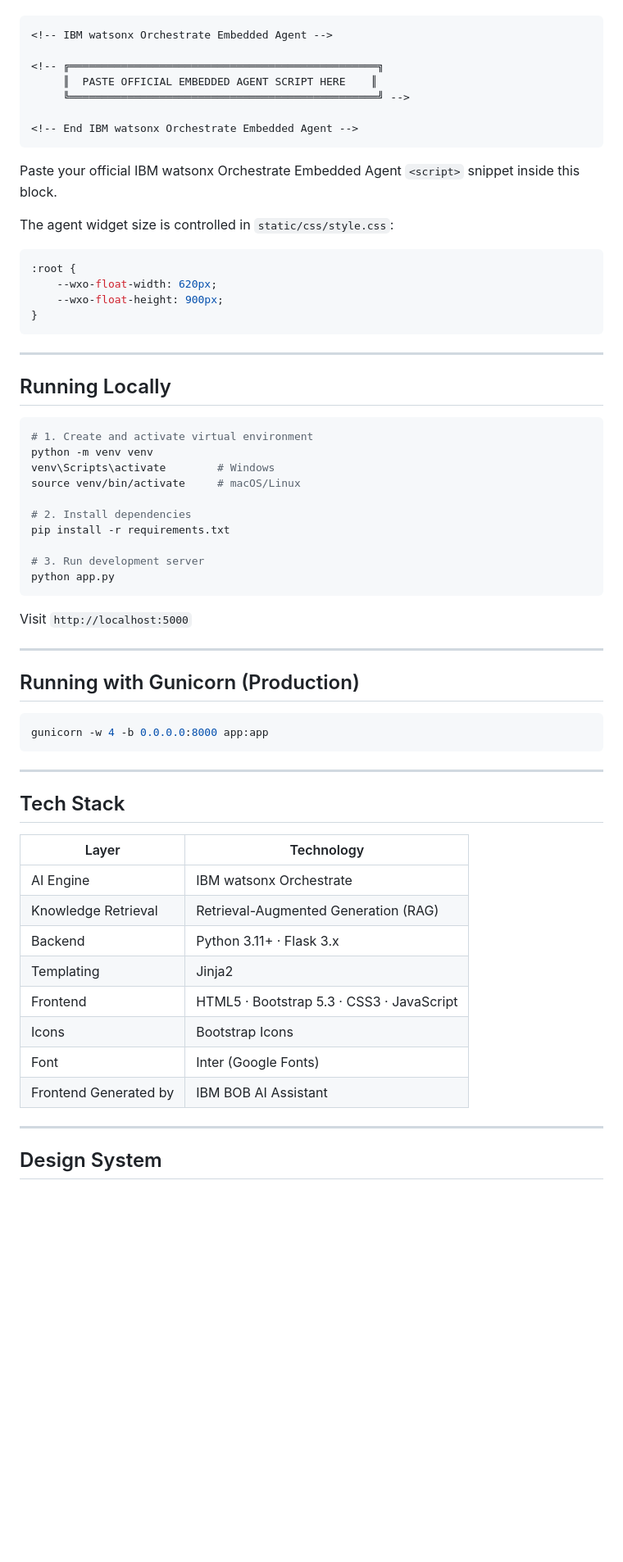
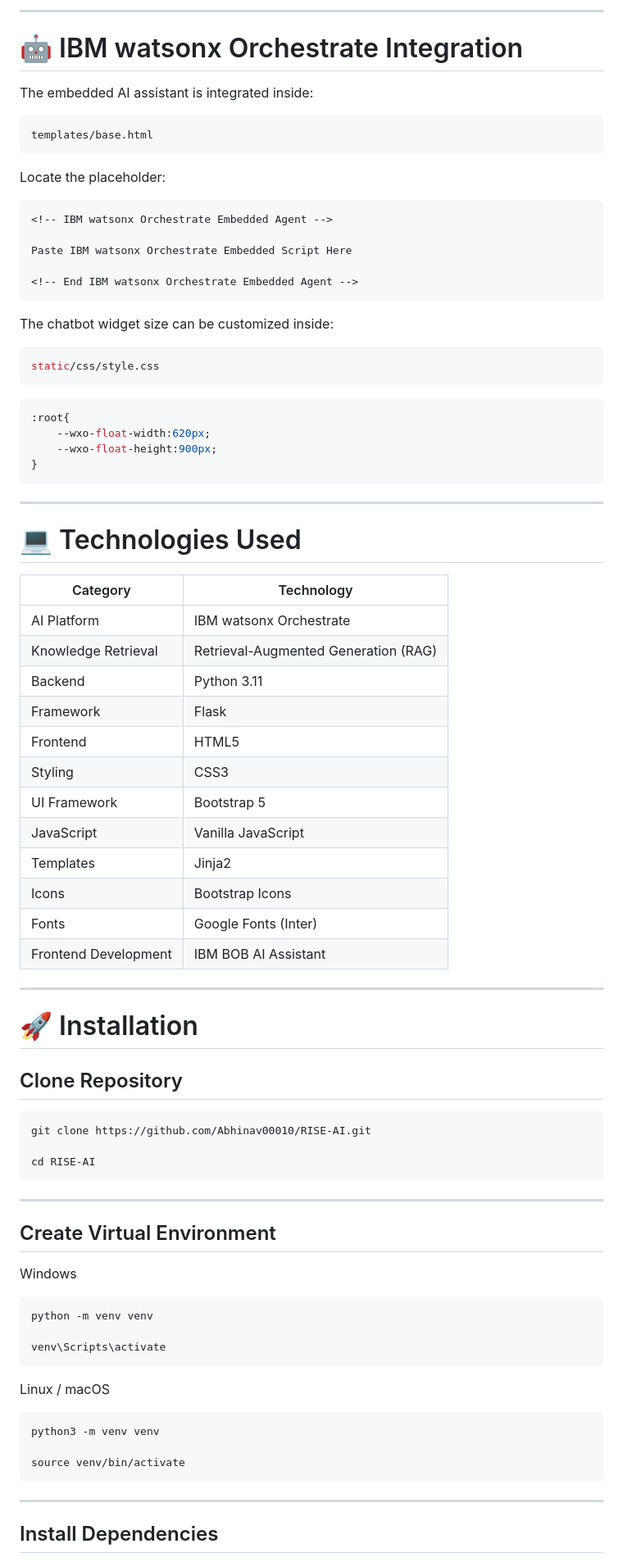
Before and after one commit to Abhinav00010/RISE-AI, a Markdown page: README.md, the part around one of its changes. Shown at 82% size. Drawn GitHub-style; blank space fills up the shorter version.

````diff
--- a/README.md
+++ b/README.md
@@ -50,68 +162,88 @@ Open `templates/base.html` and locate the clearly marked placeholder:
+---
+
+# 🤖 IBM watsonx Orchestrate Integration
+
+The embedded AI assistant is integrated inside:
+
+```
+templates/base.html
+```
+
+Locate the placeholder:
 
 ```html
 <!-- IBM watsonx Orchestrate Embedded Agent -->
 
-<!-- ╔════════════════════════════════════════════════╗
-     ║  PASTE OFFICIAL EMBEDDED AGENT SCRIPT HERE    ║
-     ╚════════════════════════════════════════════════╝ -->
+Paste IBM watsonx Orchestrate Embedded Script Here
 
 <!-- End IBM watsonx Orchestrate Embedded Agent -->
 ```
 
-Paste your official IBM watsonx Orchestrate Embedded Agent `<script>` snippet inside this block.
-
-The agent widget size is controlled in `static/css/style.css`:
+The chatbot widget size can be customized inside:
 
 ```css
-:root {
-    --wxo-float-width: 620px;
-    --wxo-float-height: 900px;
+static/css/style.css
+```
+
+```css
+:root{
+    --wxo-float-width:620px;
+    --wxo-float-height:900px;
 }
 ```
 
 ---
 
-## Running Locally
+# 💻 Technologies Used
 
-```bash
-# 1. Create and activate virtual environment
-python -m venv venv
-venv\Scripts\activate        # Windows
-source venv/bin/activate     # macOS/Linux
-
-# 2. Install dependencies
-pip install -r requirements.txt
-
-# 3. Run development server
-python app.py
-```
-
-Visit `http://localhost:5000`
+| Category | Technology |
+|------------|------------------------------|
+| AI Platform | IBM watsonx Orchestrate |
+| Knowledge Retrieval | Retrieval-Augmented Generation (RAG) |
+| Backend | Python 3.11 |
+| Framework | Flask |
+| Frontend | HTML5 |
+| Styling | CSS3 |
+| UI Framework | Bootstrap 5 |
+| JavaScript | Vanilla JavaScript |
+| Templates | Jinja2 |
+| Icons | Bootstrap Icons |
+| Fonts | Google Fonts (Inter) |
+| Frontend Development | IBM BOB AI Assistant |
 
 ---
 
-## Running with Gunicorn (Production)
+# 🚀 Installation
+
+## Clone Repository
 
 ```bash
-gunicorn -w 4 -b 0.0.0.0:8000 app:app
+git clone https://github.com/Abhinav00010/RISE-AI.git
+
+cd RISE-AI
 ```
 
 ---
 
-## Tech Stack
+## Create Virtual Environment
 
-| Layer | Technology |
-|---|---|
-| AI Engine | IBM watsonx Orchestrate |
-| Knowledge Retrieval | Retrieval-Augmented Generation (RAG) |
-| Backend | Python 3.11+ · Flask 3.x |
-| Templating | Jinja2 |
-| Frontend | HTML5 · Bootstrap 5.3 · CSS3 · JavaScript |
-| Icons | Bootstrap Icons |
-| Font | Inter (Google Fonts) |
-| Frontend Generated by | IBM BOB AI Assistant |
+Windows
+
+```bash
+python -m venv venv
+
+venv\Scripts\activate
+```
+
+Linux / macOS
+
+```bash
+python3 -m venv venv
+
+source venv/bin/activate
+```
 
 ---
 
-## Design System
+## Install Dependencies
 
````
Also changed, not shown: other parts of README.md (+235 -42 lines).
